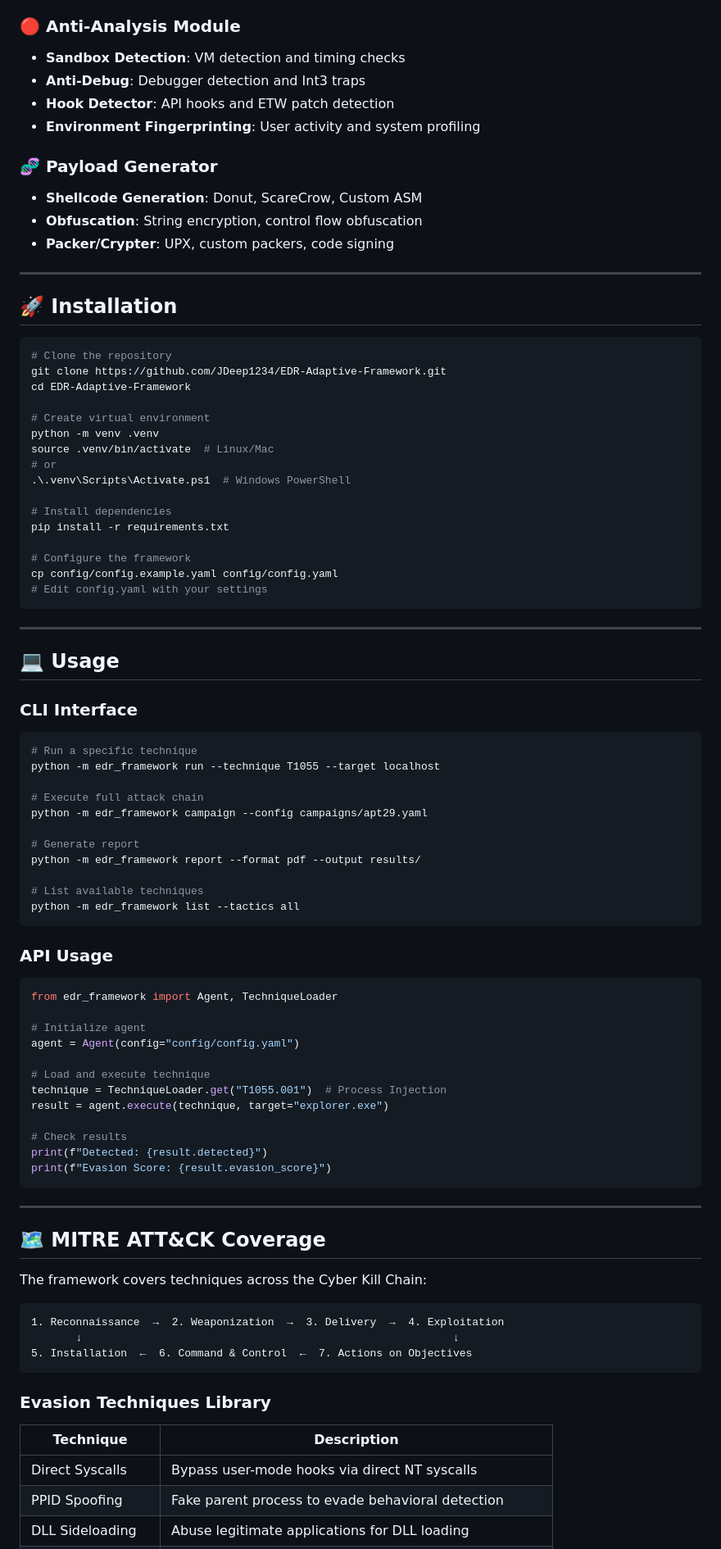
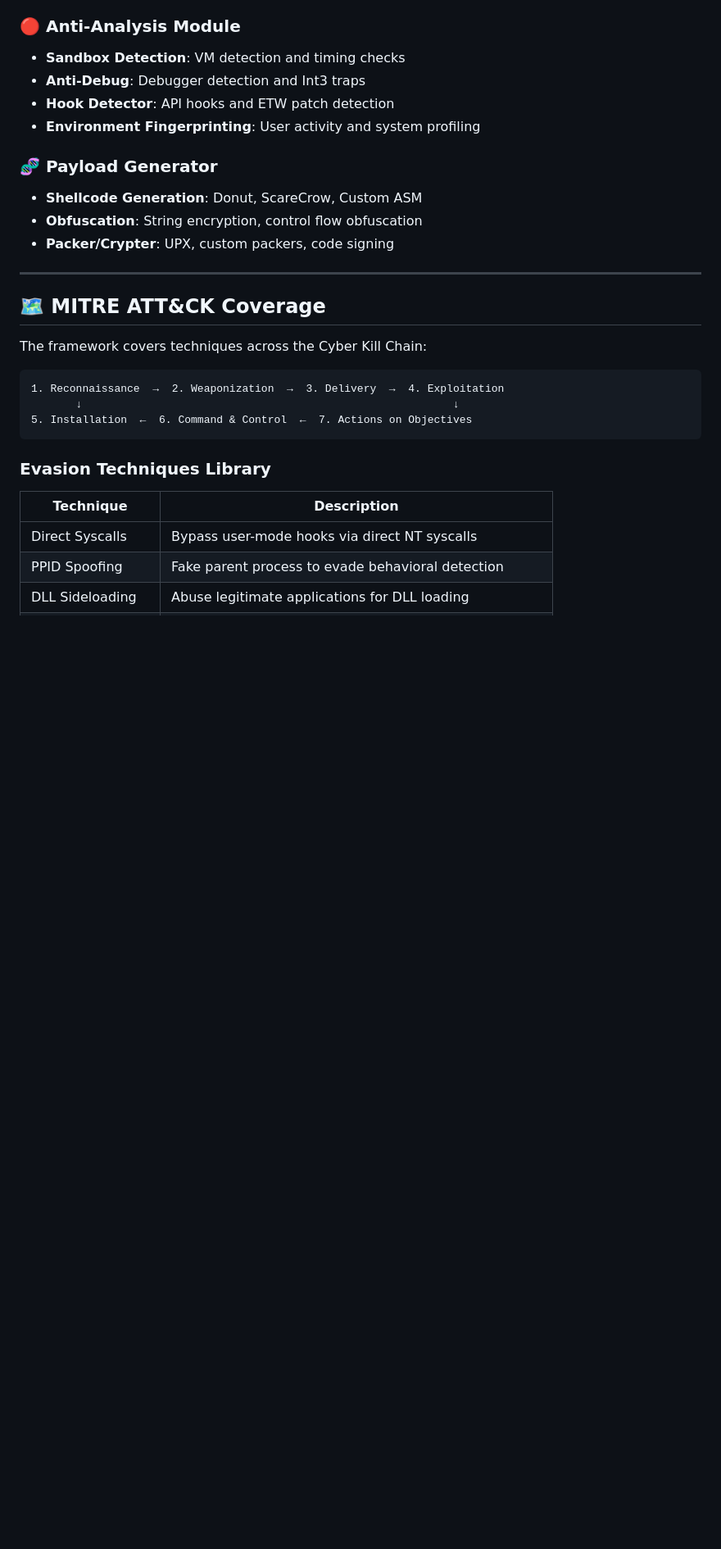
Before and after one commit to JDeep1234/VYUHA, a Markdown page: Readme.md, the part around one of its changes. Shown at 82% size. GitHub-like rendering; blank space fills up the shorter version.

````diff
--- a/Readme.md
+++ b/Readme.md
@@ -149,65 +94,6 @@ Attack techniques categorized by MITRE ATT&CK tactics:
 
 ---
 
-## 🚀 Installation
-
-```bash
-# Clone the repository
-git clone https://github.com/JDeep1234/EDR-Adaptive-Framework.git
-cd EDR-Adaptive-Framework
-
-# Create virtual environment
-python -m venv .venv
-source .venv/bin/activate  # Linux/Mac
-# or
-.\.venv\Scripts\Activate.ps1  # Windows PowerShell
-
-# Install dependencies
-pip install -r requirements.txt
-
-# Configure the framework
-cp config/config.example.yaml config/config.yaml
-# Edit config.yaml with your settings
-```
-
----
-
-## 💻 Usage
-
-### CLI Interface
-
-```bash
-# Run a specific technique
-python -m edr_framework run --technique T1055 --target localhost
-
-# Execute full attack chain
-python -m edr_framework campaign --config campaigns/apt29.yaml
-
-# Generate report
-python -m edr_framework report --format pdf --output results/
-
-# List available techniques
-python -m edr_framework list --tactics all
-```
-
-### API Usage
-
-```python
-from edr_framework import Agent, TechniqueLoader
-
-# Initialize agent
-agent = Agent(config="config/config.yaml")
-
-# Load and execute technique
-technique = TechniqueLoader.get("T1055.001")  # Process Injection
-result = agent.execute(technique, target="explorer.exe")
-
-# Check results
-print(f"Detected: {result.detected}")
-print(f"Evasion Score: {result.evasion_score}")
-```
-
----
 
 ## 🗺️ MITRE ATT&CK Coverage
 
````
Also changed, not shown: other parts of Readme.md (+1 -65 lines).
